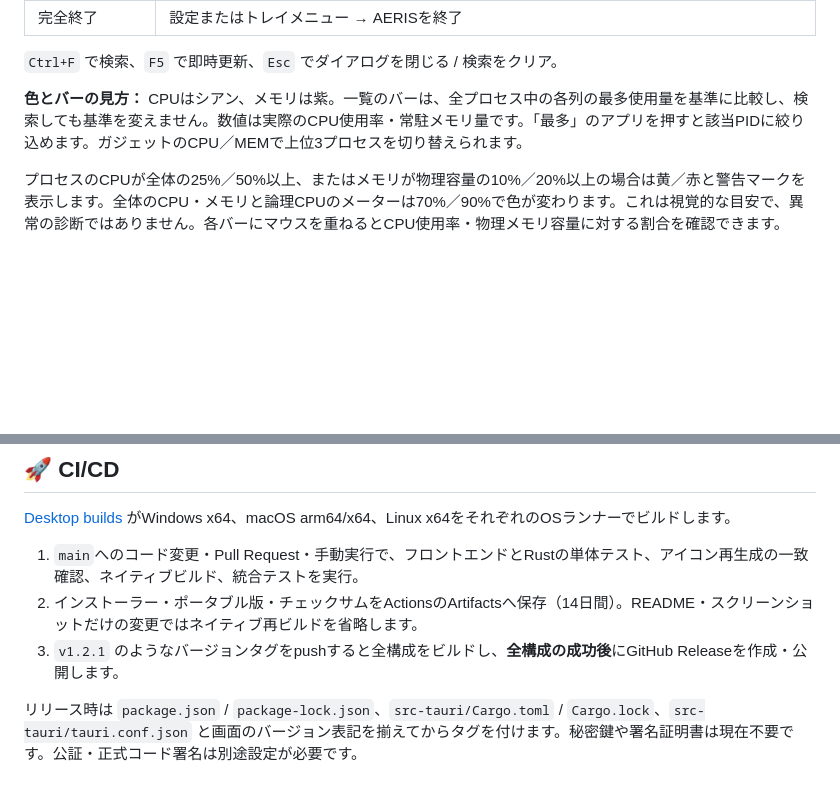
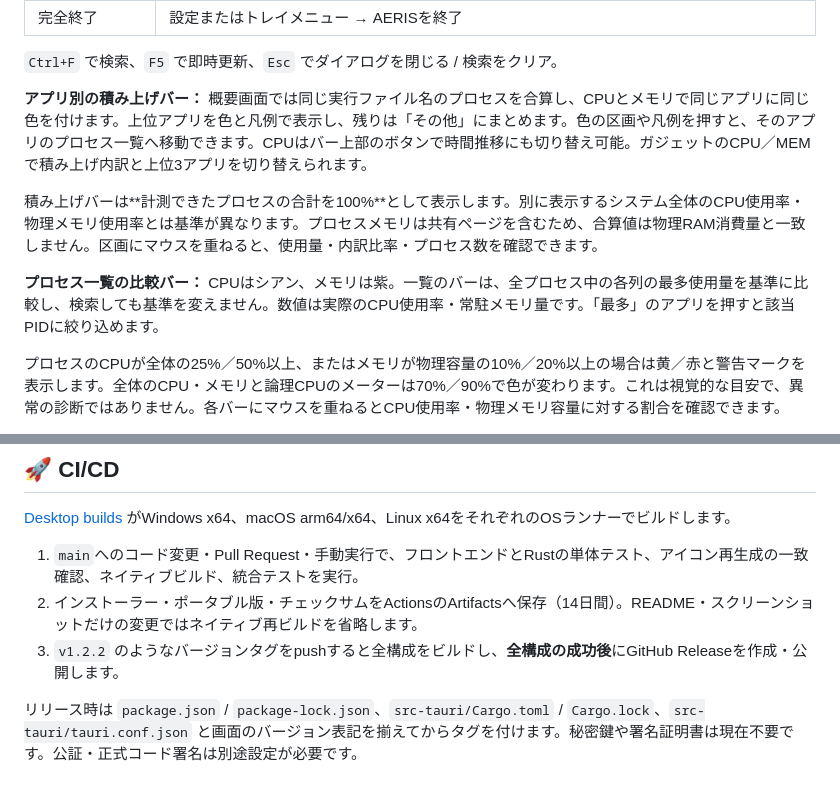
Before and after one commit to Sunwood-ai-labs/AERIS, a Markdown page: README.ja.md, 2 parts joined by grey strips. GitHub-like rendering; blank space fills up the shorter version.

```diff
--- a/README.ja.md
+++ b/README.ja.md
@@ -110,7 +110,11 @@ chmod +x AERIS-1.2.1-linux-x64.AppImage
 
 `Ctrl+F` で検索、`F5` で即時更新、`Esc` でダイアログを閉じる / 検索をクリア。
 
-**色とバーの見方：** CPUはシアン、メモリは紫。一覧のバーは、全プロセス中の各列の最多使用量を基準に比較し、検索しても基準を変えません。数値は実際のCPU使用率・常駐メモリ量です。「最多」のアプリを押すと該当PIDに絞り込めます。ガジェットのCPU／MEMで上位3プロセスを切り替えられます。
+**アプリ別の積み上げバー：** 概要画面では同じ実行ファイル名のプロセスを合算し、CPUとメモリで同じアプリに同じ色を付けます。上位アプリを色と凡例で表示し、残りは「その他」にまとめます。色の区画や凡例を押すと、そのアプリのプロセス一覧へ移動できます。CPUはバー上部のボタンで時間推移にも切り替え可能。ガジェットのCPU／MEMで積み上げ内訳と上位3アプリを切り替えられます。
+
+積み上げバーは**計測できたプロセスの合計を100%**として表示します。別に表示するシステム全体のCPU使用率・物理メモリ使用率とは基準が異なります。プロセスメモリは共有ページを含むため、合算値は物理RAM消費量と一致しません。区画にマウスを重ねると、使用量・内訳比率・プロセス数を確認できます。
+
+**プロセス一覧の比較バー：** CPUはシアン、メモリは紫。一覧のバーは、全プロセス中の各列の最多使用量を基準に比較し、検索しても基準を変えません。数値は実際のCPU使用率・常駐メモリ量です。「最多」のアプリを押すと該当PIDに絞り込めます。
 
 プロセスのCPUが全体の25%／50%以上、またはメモリが物理容量の10%／20%以上の場合は黄／赤と警告マークを表示します。全体のCPU・メモリと論理CPUのメーターは70%／90%で色が変わります。これは視覚的な目安で、異常の診断ではありません。各バーにマウスを重ねるとCPU使用率・物理メモリ容量に対する割合を確認できます。
 
@@ -152,7 +156,7 @@ WindowsでMinGW-w64を使う場合はGNU toolchainをインストールし、Pow
 
 1. `main`へのコード変更・Pull Request・手動実行で、フロントエンドとRustの単体テスト、アイコン再生成の一致確認、ネイティブビルド、統合テストを実行。
 2. インストーラー・ポータブル版・チェックサムをActionsのArtifactsへ保存（14日間）。README・スクリーンショットだけの変更ではネイティブ再ビルドを省略します。
-3. `v1.2.1` のようなバージョンタグをpushすると全構成をビルドし、**全構成の成功後**にGitHub Releaseを作成・公開します。
+3. `v1.2.2` のようなバージョンタグをpushすると全構成をビルドし、**全構成の成功後**にGitHub Releaseを作成・公開します。
 
 リリース時は `package.json` / `package-lock.json`、`src-tauri/Cargo.toml` / `Cargo.lock`、`src-tauri/tauri.conf.json` と画面のバージョン表記を揃えてからタグを付けます。秘密鍵や署名証明書は現在不要です。公証・正式コード署名は別途設定が必要です。
 
```
Also changed, not shown: other parts of README.ja.md (+9 -9 lines), README.md (+15 -11 lines), docs/releases/1.2.2.md (added, +13 -0 lines), docs/screenshots/gadget.png, docs/screenshots/overview.png, 9 other files.
